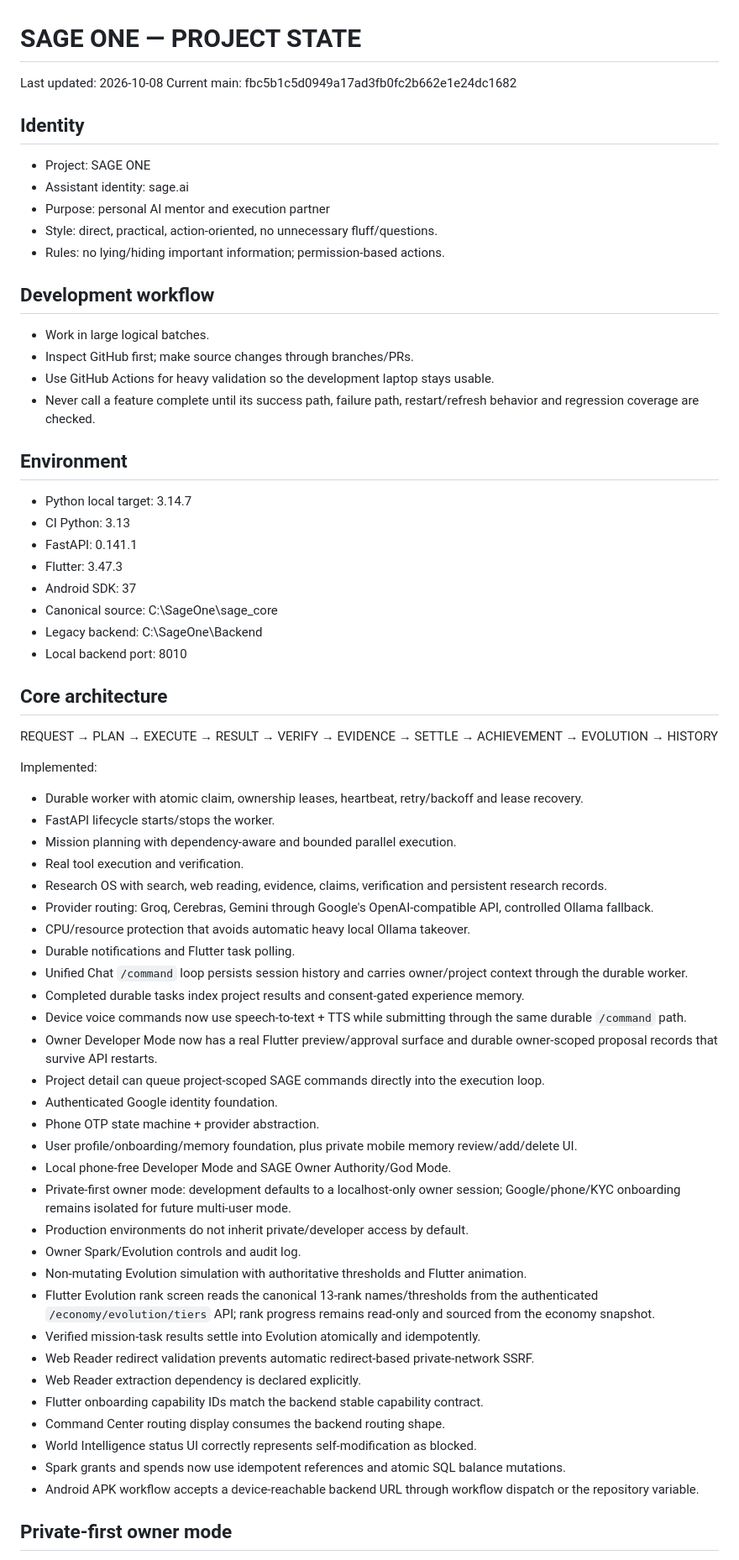
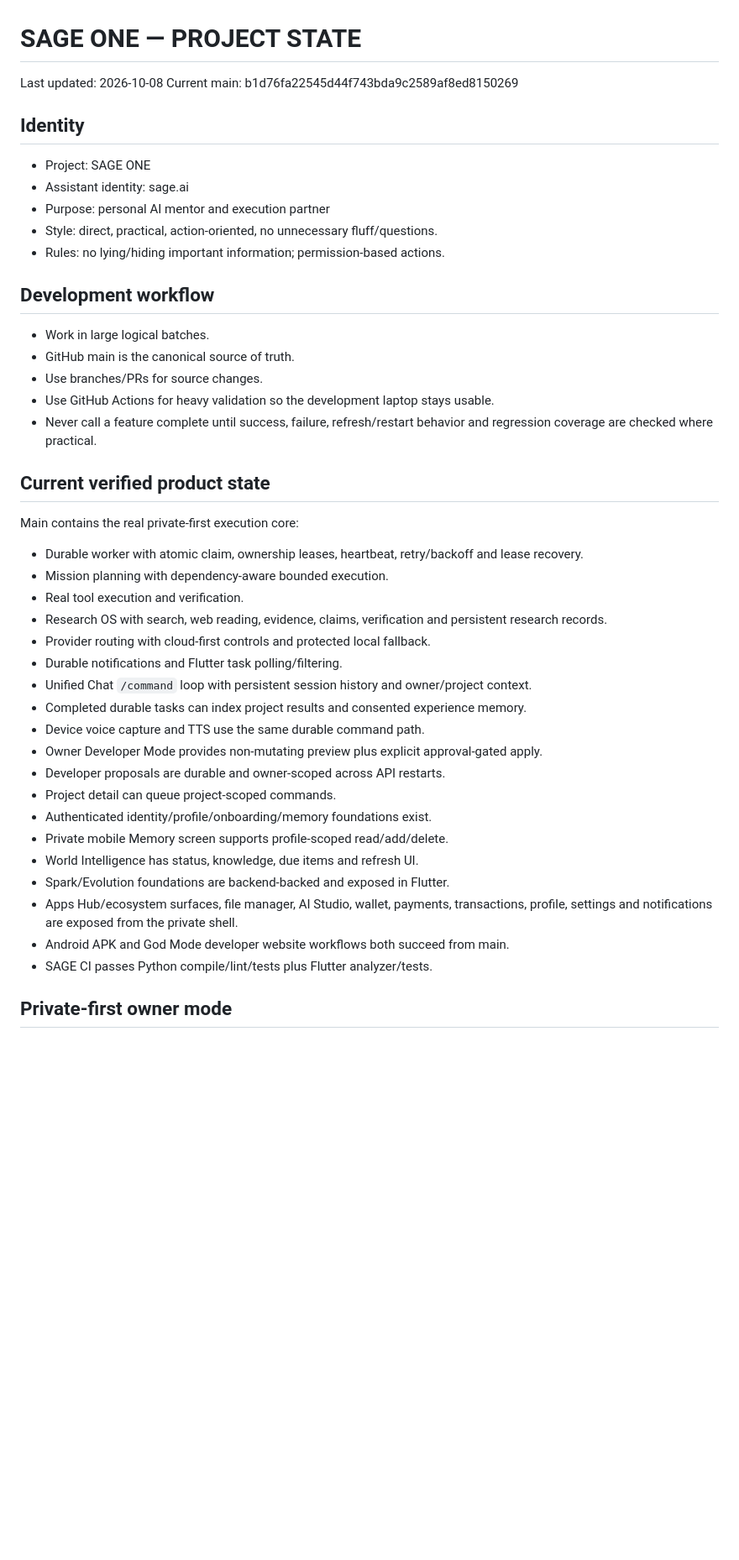
Before and after one commit to officialoroe-crypto/sage-one, a Markdown page: PROJECT_STATE.md, the part around one of its changes. Shown at 84% size. GitHub-like rendering; blank space fills up the shorter version.

```diff
--- a/PROJECT_STATE.md
+++ b/PROJECT_STATE.md
@@ -1,7 +1,7 @@
 # SAGE ONE — PROJECT STATE
 
 Last updated: 2026-10-08
-Current main: fbc5b1c5d0949a17ad3fb0fc2b662e1e24dc1682
+Current main: b1d76fa22545d44f743bda9c2589af8ed8150269
 
 ## Identity
 - Project: SAGE ONE
@@ -12,53 +12,31 @@ Current main: fbc5b1c5d0949a17ad3fb0fc2b662e1e24dc1682
 
 ## Development workflow
 - Work in large logical batches.
-- Inspect GitHub first; make source changes through branches/PRs.
+- GitHub main is the canonical source of truth.
+- Use branches/PRs for source changes.
 - Use GitHub Actions for heavy validation so the development laptop stays usable.
-- Never call a feature complete until its success path, failure path, restart/refresh behavior and regression coverage are checked.
+- Never call a feature complete until success, failure, refresh/restart behavior and regression coverage are checked where practical.
 
-## Environment
-- Python local target: 3.14.7
-- CI Python: 3.13
-- FastAPI: 0.141.1
-- Flutter: 3.47.3
-- Android SDK: 37
-- Canonical source: C:\SageOne\sage_core
-- Legacy backend: C:\SageOne\Backend
-- Local backend port: 8010
-
-## Core architecture
-REQUEST → PLAN → EXECUTE → RESULT → VERIFY → EVIDENCE → SETTLE → ACHIEVEMENT → EVOLUTION → HISTORY
-
-Implemented:
+## Current verified product state
+Main contains the real private-first execution core:
 - Durable worker with atomic claim, ownership leases, heartbeat, retry/backoff and lease recovery.
-- FastAPI lifecycle starts/stops the worker.
-- Mission planning with dependency-aware and bounded parallel execution.
+- Mission planning with dependency-aware bounded execution.
 - Real tool execution and verification.
 - Research OS with search, web reading, evidence, claims, verification and persistent research records.
-- Provider routing: Groq, Cerebras, Gemini through Google's OpenAI-compatible API, controlled Ollama fallback.
-- CPU/resource protection that avoids automatic heavy local Ollama takeover.
-- Durable notifications and Flutter task polling.
-- Unified Chat `/command` loop persists session history and carries owner/project context through the durable worker.
-- Completed durable tasks index project results and consent-gated experience memory.
-- Device voice commands now use speech-to-text + TTS while submitting through the same durable `/command` path.
-- Owner Developer Mode now has a real Flutter preview/approval surface and durable owner-scoped proposal records that survive API restarts.
-- Project detail can queue project-scoped SAGE commands directly into the execution loop.
-- Authenticated Google identity foundation.
-- Phone OTP state machine + provider abstraction.
-- User profile/onboarding/memory foundation, plus private mobile memory review/add/delete UI.
-- Local phone-free Developer Mode and SAGE Owner Authority/God Mode.
-- Private-first owner mode: development defaults to a localhost-only owner session; Google/phone/KYC onboarding remains isolated for future multi-user mode.
-- Production environments do not inherit private/developer access by default.
-- Owner Spark/Evolution controls and audit log.
-- Non-mutating Evolution simulation with authoritative thresholds and Flutter animation.
-- Flutter Evolution rank screen reads the canonical 13-rank names/thresholds from the authenticated `/economy/evolution/tiers` API; rank progress remains read-only and sourced from the economy snapshot.
-- Verified mission-task results settle into Evolution atomically and idempotently.
-- Web Reader redirect validation prevents automatic redirect-based private-network SSRF.
-- Web Reader extraction dependency is declared explicitly.
-- Flutter onboarding capability IDs match the backend stable capability contract.
-- Command Center routing display consumes the backend routing shape.
-- World Intelligence status UI correctly represents self-modification as blocked.
-- Spark grants and spends now use idempotent references and atomic SQL balance mutations.
-- Android APK workflow accepts a device-reachable backend URL through workflow dispatch or the repository variable.
+- Provider routing with cloud-first controls and protected local fallback.
+- Durable notifications and Flutter task polling/filtering.
+- Unified Chat `/command` loop with persistent session history and owner/project context.
+- Completed durable tasks can index project results and consented experience memory.
+- Device voice capture and TTS use the same durable command path.
+- Owner Developer Mode provides non-mutating preview plus explicit approval-gated apply.
+- Developer proposals are durable and owner-scoped across API restarts.
+- Project detail can queue project-scoped commands.
+- Authenticated identity/profile/onboarding/memory foundations exist.
+- Private mobile Memory screen supports profile-scoped read/add/delete.
+- World Intelligence has status, knowledge, due items and refresh UI.
+- Spark/Evolution foundations are backend-backed and exposed in Flutter.
+- Apps Hub/ecosystem surfaces, file manager, AI Studio, wallet, payments, transactions, profile, settings and notifications are exposed from the private shell.
+- Android APK and God Mode developer website workflows both succeed from main.
+- SAGE CI passes Python compile/lint/tests plus Flutter analyzer/tests.
 
 ## Private-first owner mode
```
Also changed, not shown: other parts of PROJECT_STATE.md (+42 -80 lines).
